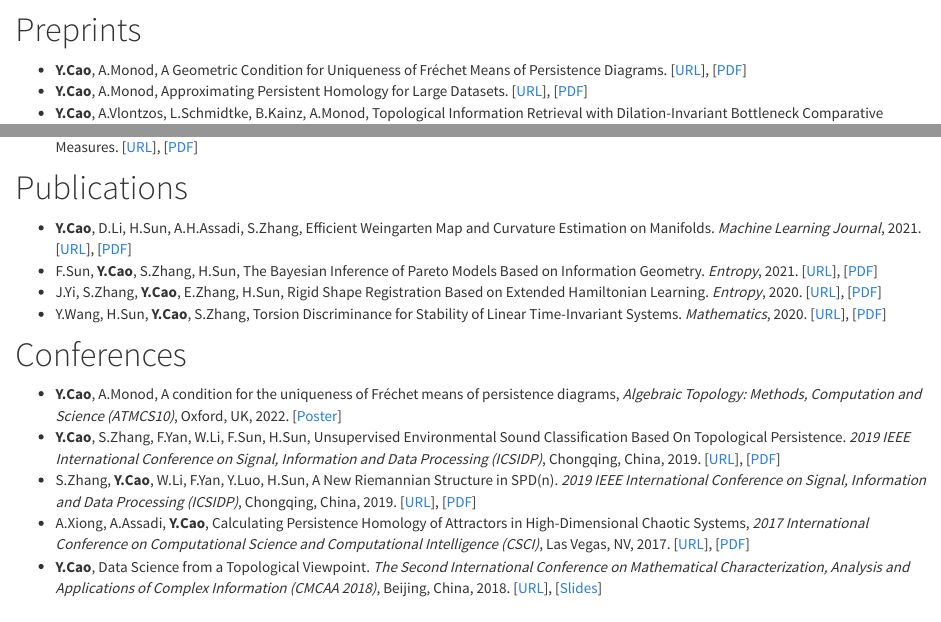
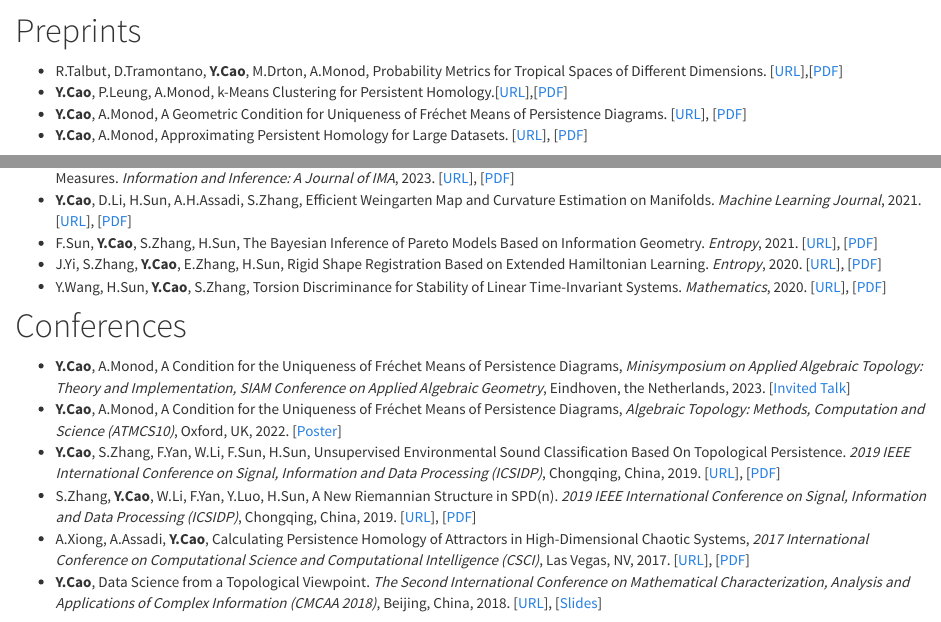
Before and after one commit to matricyueqi/matricyueqi.github.io, an R Markdown document (research.Rmd): the page in a window 1100 px wide, from its top, and a second part further down, joined at a grey line. The pictures show the output file research.html that the author committed with the source, opened offline; library style sheets and scripts come from the installed R packages.

Commit message:
update: paper

```diff
--- a/research.Rmd
+++ b/research.Rmd
@@ -3,21 +3,22 @@ output: html_document
 ---
 
 # Preprints
-
+- R.Talbut, D.Tramontano, **Y.Cao**, M.Drton, A.Monod, Probability Metrics for Tropical Spaces of Different Dimensions. [[URL](https://arxiv.org/abs/2307.02846)],[[PDF]()]
+- **Y.Cao**, P.Leung, A.Monod, k-Means Clustering for Persistent Homology.[[URL](https://arxiv.org/abs/2210.10003)],[[PDF]()]
 - **Y.Cao**, A.Monod, A Geometric Condition for Uniqueness of Fréchet Means of Persistence Diagrams. [[URL](https://arxiv.org/abs/2207.03943)], [[PDF](/papers-and-ppts/grouping-v1.pdf)]
 - **Y.Cao**, A.Monod, Approximating Persistent Homology for Large Datasets. [[URL](https://arxiv.org/abs/2204.09155)], [[PDF](/papers-and-ppts/approx-v2.pdf)]
-- **Y.Cao**, A.Vlontzos, L.Schmidtke, B.Kainz, A.Monod, Topological Information Retrieval with Dilation-Invariant Bottleneck Comparative Measures. [[URL](https://arxiv.org/abs/2104.01672)], [[PDF](/papers-and-ppts/tdair-v3.pdf)]
+
 
 # Publications
-
+- **Y.Cao**, A.Vlontzos, L.Schmidtke, B.Kainz, A.Monod, Topological Information Retrieval with Dilation-Invariant Bottleneck Comparative Measures. *Information and Inference: A Journal of IMA*, 2023. [[URL](https://academic.oup.com/imaiai/article/12/3/iaad022/7217093)], [[PDF](/papers-and-ppts/tdair-v3.pdf)]
 - **Y.Cao**, D.Li, H.Sun, A.H.Assadi, S.Zhang, Efficient Weingarten Map and Curvature Estimation on Manifolds. *Machine Learning Journal*, 2021. [[URL](https://link.springer.com/article/10.1007%2Fs10994-021-05953-4)], [[PDF](/papers-and-ppts/weingarten-v2.pdf)]
 - F.Sun, **Y.Cao**, S.Zhang, H.Sun, The Bayesian Inference of Pareto Models Based on Information Geometry. *Entropy*, 2021. [[URL](https://www.mdpi.com/1099-4300/23/1/45)], [[PDF](/papers-and-ppts/entropy-sun.pdf)]
 - J.Yi, S.Zhang, **Y.Cao**, E.Zhang, H.Sun, Rigid Shape Registration Based on Extended Hamiltonian Learning. *Entropy*, 2020. [[URL](https://www.mdpi.com/1099-4300/22/5/539)], [[PDF](/papers-and-ppts/entropy-yi.pdf)]
 - Y.Wang, H.Sun, **Y.Cao**, S.Zhang, Torsion Discriminance for Stability of Linear Time-Invariant Systems. *Mathematics*, 2020. [[URL](https://www.mdpi.com/2227-7390/8/3/386)], [[PDF](/papers-and-ppts/mathematics-wang.pdf)]
 
 # Conferences
-
-- **Y.Cao**, A.Monod, A condition for the uniqueness of Fréchet means of persistence diagrams, *Algebraic Topology: Methods, Computation and Science (ATMCS10)*, Oxford, UK, 2022. [[Poster](/papers-and-ppts/ATMCS10.pdf)]
+- **Y.Cao**, A.Monod, A Condition for the Uniqueness of Fréchet Means of Persistence Diagrams, *Minisymposium on Applied Algebraic Topology: Theory and Implementation, SIAM Conference on Applied Algebraic Geometry*, Eindhoven, the Netherlands, 2023. [[Invited Talk]()]
+- **Y.Cao**, A.Monod, A Condition for the Uniqueness of Fréchet Means of Persistence Diagrams, *Algebraic Topology: Methods, Computation and Science (ATMCS10)*, Oxford, UK, 2022. [[Poster](/papers-and-ppts/ATMCS10.pdf)]
 - **Y.Cao**, S.Zhang, F.Yan, W.Li, F.Sun, H.Sun, Unsupervised Environmental Sound Classification Based On Topological Persistence. *2019 IEEE International Conference on Signal, Information and Data Processing (ICSIDP)*, Chongqing, China, 2019. [[URL](https://ieeexplore.ieee.org/document/9173135)], [[PDF](/papers-and-ppts/icsidp2019cao.pdf)]
 - S.Zhang, **Y.Cao**, W.Li, F.Yan, Y.Luo, H.Sun, A New Riemannian Structure in SPD(n). *2019 IEEE International Conference on Signal, Information and Data Processing (ICSIDP)*, Chongqing, China, 2019. [[URL](https://ieeexplore.ieee.org/document/9173017)], [[PDF](/papers-and-ppts/icsidp2019zhang.pdf)]
 - A.Xiong, A.Assadi, **Y.Cao**, Calculating Persistence Homology of Attractors in High-Dimensional Chaotic Systems, *2017 International Conference on Computational Science and Computational Intelligence (CSCI)*, Las Vegas, NV, 2017. [[URL](https://ieeexplore.ieee.org/document/8560778)], [[PDF](/papers-and-ppts/anda2017.pdf)]
```
Also changed, not shown: research.html.
